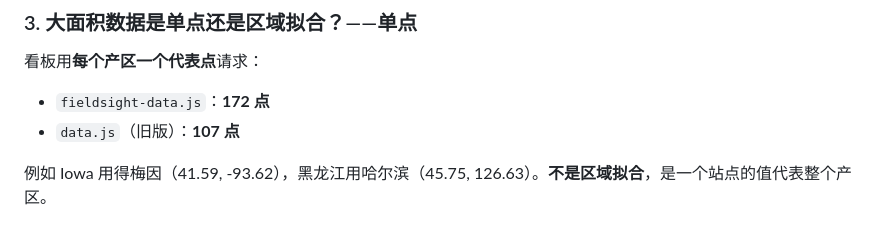
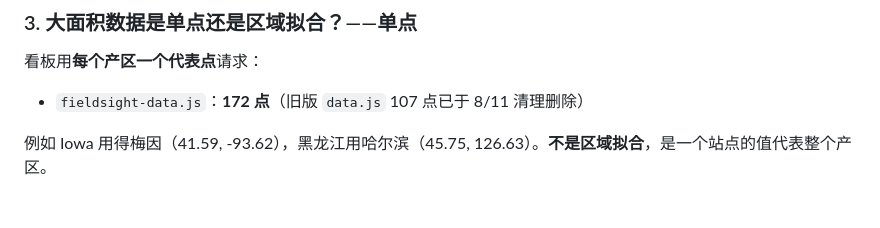
Before and after one commit to CrazyLinzo/weather-panel, a Markdown page: memo8.10.md, the part around one of its changes. Drawn GitHub-style.

```diff
--- a/memo8.10.md
+++ b/memo8.10.md
@@ -38,8 +40,7 @@ ERA5 是**再分析**：数值模式 + 多源观测同化（地面站、探空
 
 看板用**每个产区一个代表点**请求：
 
-- `fieldsight-data.js`：**172 点**
-- `data.js`（旧版）：**107 点**
+- `fieldsight-data.js`：**172 点**（旧版 `data.js` 107 点已于 8/11 清理删除）
 
 例如 Iowa 用得梅因（41.59, -93.62），黑龙江用哈尔滨（45.75, 126.63）。**不是区域拟合**，是一个站点的值代表整个产区。
 
```
Also changed, not shown: other parts of memo8.10.md (+24 -7 lines), 项目更新日志.md (+19 -5 lines).
